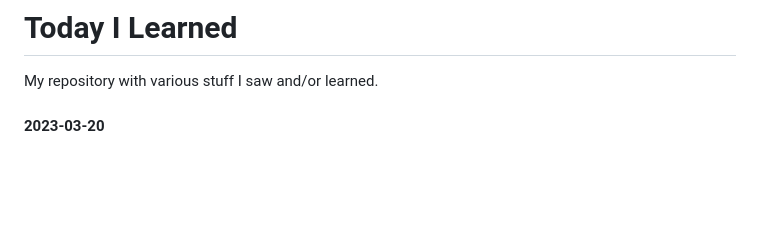
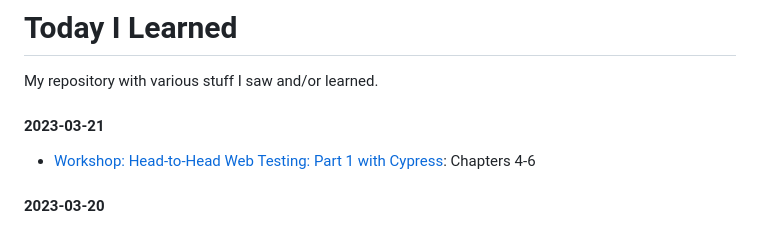
Before and after one commit to lukmarcus/Today-I-Learned, a Markdown page: README.md, the part around the change. Rendered like a GitHub page; blank space fills up the shorter version.

Commit message:
2023-03-21 update

```diff
--- a/README.md
+++ b/README.md
@@ -1,5 +1,8 @@
 # Today I Learned
 My repository with various stuff I saw and/or learned.
+
+#### 2023-03-21
+- [Workshop: Head-to-Head Web Testing: Part 1 with Cypress](https://applitools.com/event/workshop-head-to-head-web-testing-part-1-with-cypress/): Chapters 4-6
 
 #### 2023-03-20
 - [Workshop: Head-to-Head Web Testing: Part 1 with Cypress](https://applitools.com/event/workshop-head-to-head-web-testing-part-1-with-cypress/): Chapters 1-3
```
